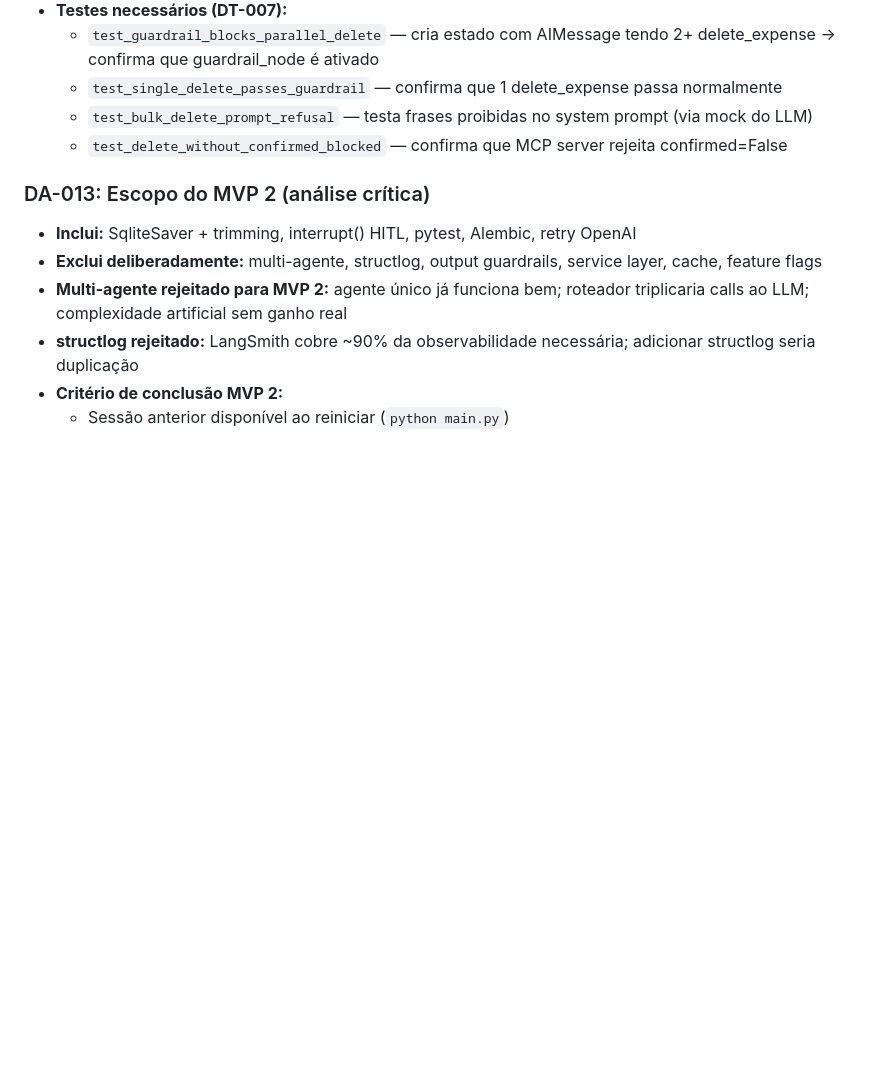
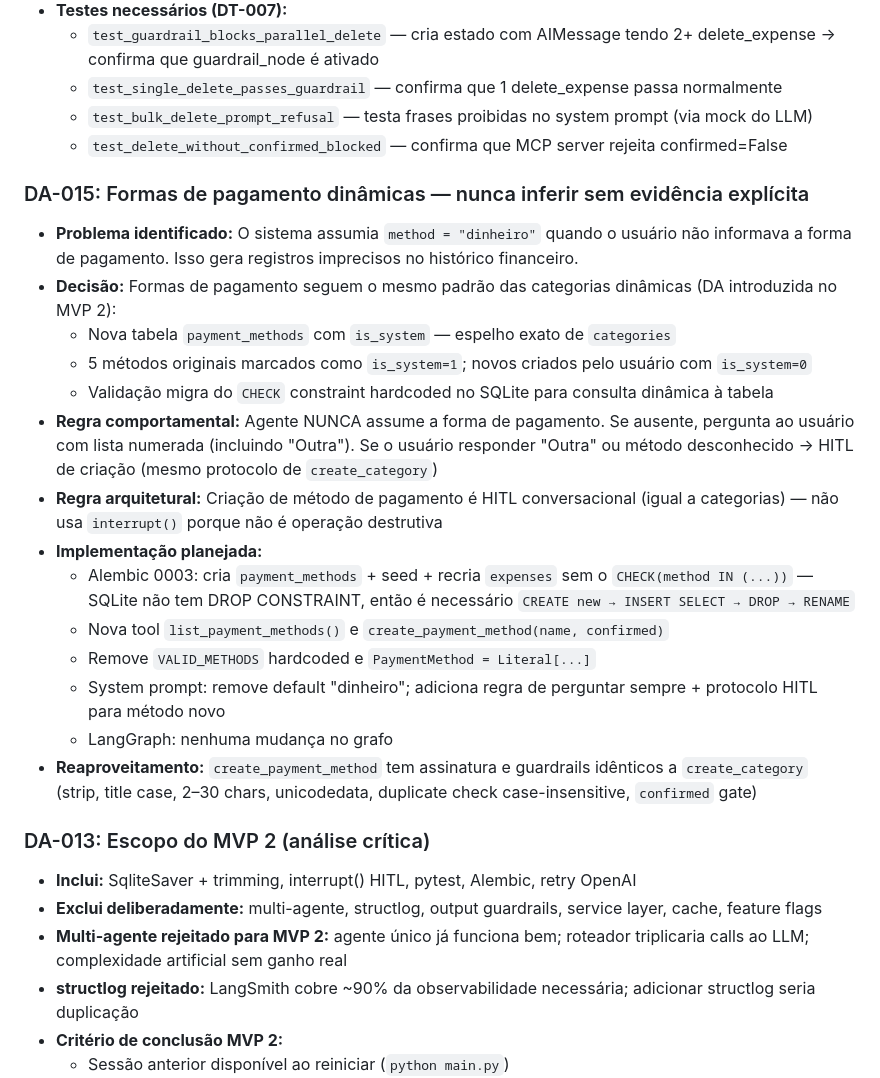
Before and after one commit to hscleandro/financas-ia, a Markdown page: PROJECT_MEMORY.md, the part around the change. GitHub-like rendering; blank space fills up the shorter version.

Commit message:
docs: DA-015 — formas de pagamento dinâmicas (proposta arquitetural)
Registra a decisão de nunca inferir método de pagamento sem evidência
explícita do usuário, e a proposta de tornar payment_methods dinâmicos
seguindo o mesmo padrão das categorias.

Co-Authored-By: Claude Sonnet 4.6 <noreply@anthropic.com>

```diff
--- a/PROJECT_MEMORY.md
+++ b/PROJECT_MEMORY.md
@@ -538,6 +538,22 @@ O `MemorySaver` acumula todas as mensagens da sessão. Em sessões longas, o con
   - `test_bulk_delete_prompt_refusal` — testa frases proibidas no system prompt (via mock do LLM)
   - `test_delete_without_confirmed_blocked` — confirma que MCP server rejeita confirmed=False
 
+### DA-015: Formas de pagamento dinâmicas — nunca inferir sem evidência explícita
+- **Problema identificado:** O sistema assumia `method = "dinheiro"` quando o usuário não informava a forma de pagamento. Isso gera registros imprecisos no histórico financeiro.
+- **Decisão:** Formas de pagamento seguem o mesmo padrão das categorias dinâmicas (DA introduzida no MVP 2):
+  - Nova tabela `payment_methods` com `is_system` — espelho exato de `categories`
+  - 5 métodos originais marcados como `is_system=1`; novos criados pelo usuário com `is_system=0`
+  - Validação migra do `CHECK` constraint hardcoded no SQLite para consulta dinâmica à tabela
+- **Regra comportamental:** Agente NUNCA assume a forma de pagamento. Se ausente, pergunta ao usuário com lista numerada (incluindo "Outra"). Se o usuário responder "Outra" ou método desconhecido → HITL de criação (mesmo protocolo de `create_category`)
+- **Regra arquitetural:** Criação de método de pagamento é HITL conversacional (igual a categorias) — não usa `interrupt()` porque não é operação destrutiva
+- **Implementação planejada:**
+  - Alembic 0003: cria `payment_methods` + seed + recria `expenses` sem o `CHECK(method IN (...))` — SQLite não tem DROP CONSTRAINT, então é necessário `CREATE new → INSERT SELECT → DROP → RENAME`
+  - Nova tool `list_payment_methods()` e `create_payment_method(name, confirmed)`
+  - Remove `VALID_METHODS` hardcoded e `PaymentMethod = Literal[...]`
+  - System prompt: remove default "dinheiro"; adiciona regra de perguntar sempre + protocolo HITL para método novo
+  - LangGraph: nenhuma mudança no grafo
+- **Reaproveitamento:** `create_payment_method` tem assinatura e guardrails idênticos a `create_category` (strip, title case, 2–30 chars, unicodedata, duplicate check case-insensitive, `confirmed` gate)
+
 ### DA-013: Escopo do MVP 2 (análise crítica)
 - **Inclui:** SqliteSaver + trimming, interrupt() HITL, pytest, Alembic, retry OpenAI
 - **Exclui deliberadamente:** multi-agente, structlog, output guardrails, service layer, cache, feature flags
```
